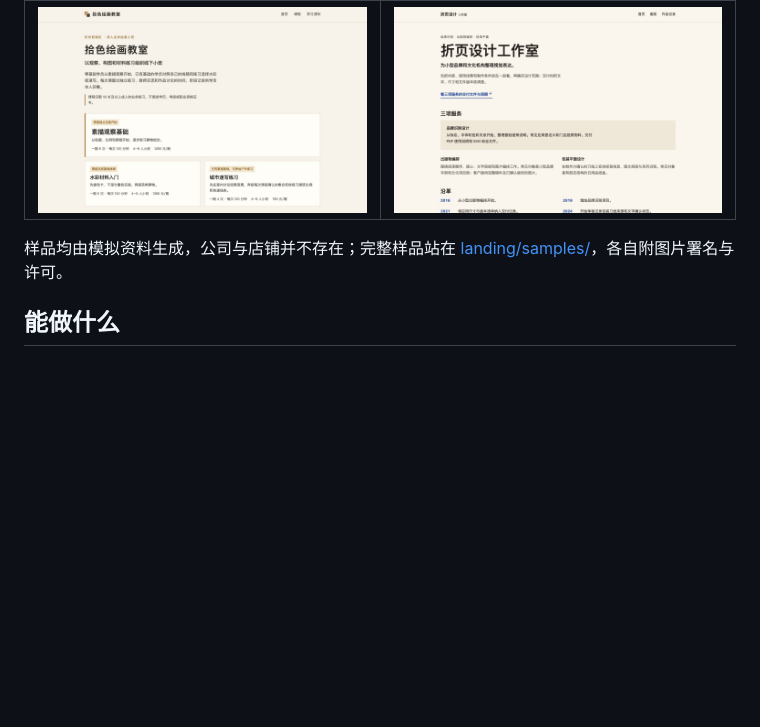
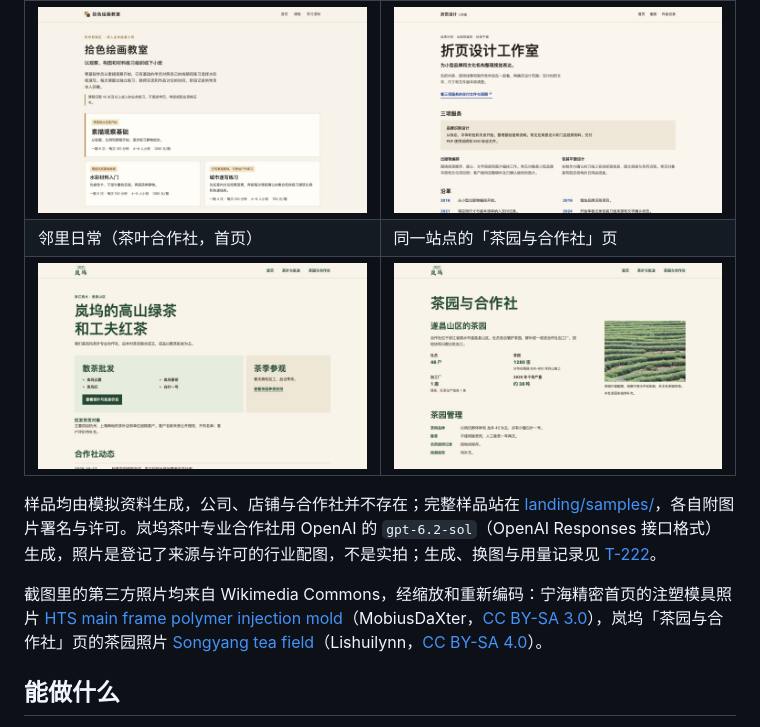
Before and after one commit to a1024053774/sitecraft-ai, a Markdown page: README.md, the part around the change. GitHub-like rendering; pictures changed too: landing/images/tea-desktop.jpg (added), landing/images/tea-garden-desktop.jpg (added); blank space fills up the shorter version.

```diff
--- a/README.md
+++ b/README.md
@@ -10,8 +10,12 @@
 | ![宁海精密样品首页](landing/images/molding-desktop.jpg) | ![禾巷小馆样品首页](landing/images/restaurant-desktop.jpg) |
 | 现场实拍（绘画教室） | 邻里日常（设计工作室） |
 | ![拾色绘画教室样品首页](landing/images/education-desktop.jpg) | ![折页设计工作室样品首页](landing/images/design-desktop.jpg) |
+| 邻里日常（茶叶合作社，首页） | 同一站点的「茶园与合作社」页 |
+| ![岚坞茶叶专业合作社样品首页](landing/images/tea-desktop.jpg) | ![岚坞茶叶专业合作社样品的茶园与合作社页](landing/images/tea-garden-desktop.jpg) |
 
-样品均由模拟资料生成，公司与店铺并不存在；完整样品站在 [landing/samples/](landing/samples/)，各自附图片署名与许可。
+样品均由模拟资料生成，公司、店铺与合作社并不存在；完整样品站在 [landing/samples/](landing/samples/)，各自附图片署名与许可。岚坞茶叶专业合作社用 OpenAI 的 `gpt-6.2-sol`（OpenAI Responses 接口格式）生成，照片是登记了来源与许可的行业配图，不是实拍；生成、换图与用量记录见 [T-222](.project-map/tickets/T-222-tea-sample-showcase.md)。
+
+截图里的第三方照片均来自 Wikimedia Commons，经缩放和重新编码：宁海精密首页的注塑模具照片 [HTS main frame polymer injection mold](https://commons.wikimedia.org/wiki/File:HTS_main_frame_polymer_injection_mold.jpg)（MobiusDaXter，[CC BY-SA 3.0](https://creativecommons.org/licenses/by-sa/3.0)），岚坞「茶园与合作社」页的茶园照片 [Songyang tea field](https://commons.wikimedia.org/wiki/File:Songyang_tea_field.jpg)（Lishuilynn，[CC BY-SA 4.0](https://creativecommons.org/licenses/by-sa/4.0)）。
 
 ## 能做什么
 
```
Also changed, not shown: .project-map/tickets/T-222-tea-sample-showcase.md (added, +60 -0 lines), deploy/vps/README.md (+1 -1 lines), 11 other files.
